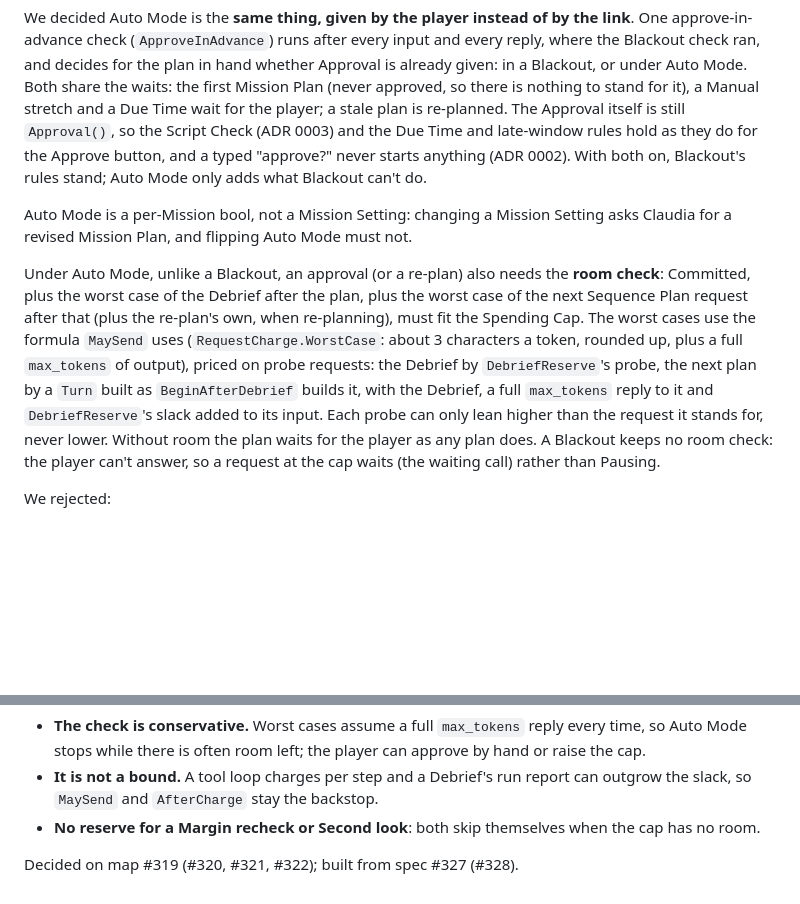
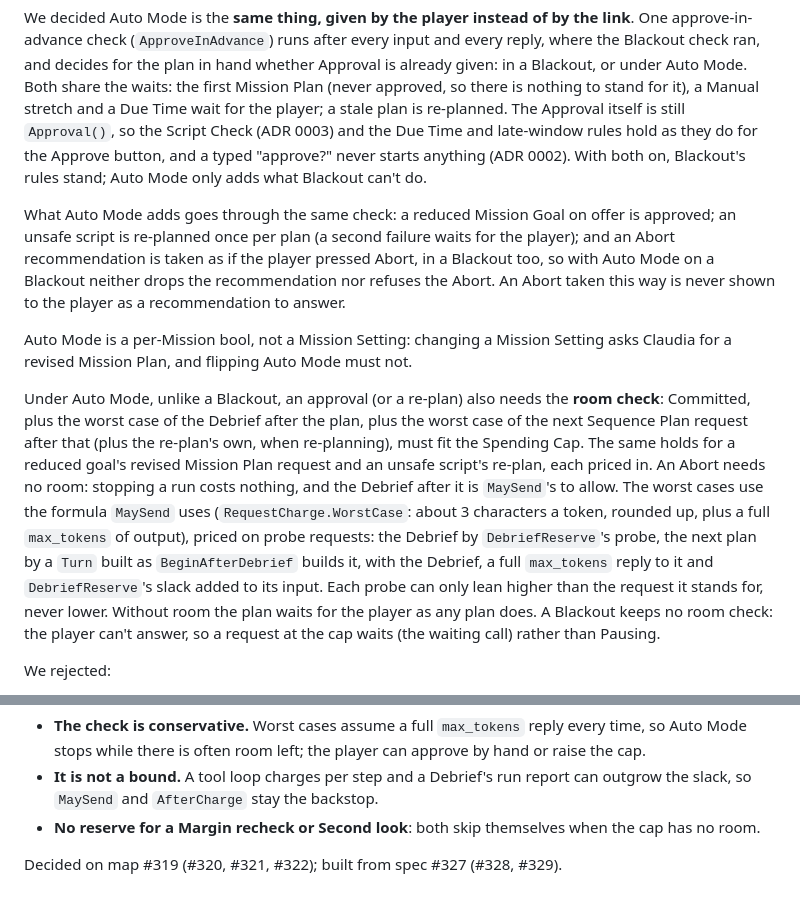
Before and after one commit to arathianevasion/claudia-kermin, a Markdown page: docs/adr/0009-auto-mode-is-standing-approval-on-blackouts-path.md, 2 parts joined by grey strips. Rendered like a GitHub page; blank space fills up the shorter version.

Commit message:
ADR 0009: what Auto Mode adds on the shared path (reduced goal, one unsafe-script re-plan, Abort in a Blackout too) and how the room check prices them (#329)
Co-Authored-By: Claude Opus 5.5 <noreply@anthropic.com>

```diff
--- a/docs/adr/0009-auto-mode-is-standing-approval-on-blackouts-path.md
+++ b/docs/adr/0009-auto-mode-is-standing-approval-on-blackouts-path.md
@@ -4,9 +4,11 @@ Auto Mode lets the player give their Approval in advance: every plan Claudia pro
 
 We decided Auto Mode is the **same thing, given by the player instead of by the link**. One approve-in-advance check (`ApproveInAdvance`) runs after every input and every reply, where the Blackout check ran, and decides for the plan in hand whether Approval is already given: in a Blackout, or under Auto Mode. Both share the waits: the first Mission Plan (never approved, so there is nothing to stand for it), a Manual stretch and a Due Time wait for the player; a stale plan is re-planned. The Approval itself is still `Approval()`, so the Script Check (ADR 0003) and the Due Time and late-window rules hold as they do for the Approve button, and a typed "approve?" never starts anything (ADR 0002). With both on, Blackout's rules stand; Auto Mode only adds what Blackout can't do.
 
+What Auto Mode adds goes through the same check: a reduced Mission Goal on offer is approved; an unsafe script is re-planned once per plan (a second failure waits for the player); and an Abort recommendation is taken as if the player pressed Abort, in a Blackout too, so with Auto Mode on a Blackout neither drops the recommendation nor refuses the Abort. An Abort taken this way is never shown to the player as a recommendation to answer.
+
 Auto Mode is a per-Mission bool, not a Mission Setting: changing a Mission Setting asks Claudia for a revised Mission Plan, and flipping Auto Mode must not.
 
-Under Auto Mode, unlike a Blackout, an approval (or a re-plan) also needs the **room check**: Committed, plus the worst case of the Debrief after the plan, plus the worst case of the next Sequence Plan request after that (plus the re-plan's own, when re-planning), must fit the Spending Cap. The worst cases use the formula `MaySend` uses (`RequestCharge.WorstCase`: about 3 characters a token, rounded up, plus a full `max_tokens` of output), priced on probe requests: the Debrief by `DebriefReserve`'s probe, the next plan by a `Turn` built as `BeginAfterDebrief` builds it, with the Debrief, a full `max_tokens` reply to it and `DebriefReserve`'s slack added to its input. Each probe can only lean higher than the request it stands for, never lower. Without room the plan waits for the player as any plan does. A Blackout keeps no room check: the player can't answer, so a request at the cap waits (the waiting call) rather than Pausing.
+Under Auto Mode, unlike a Blackout, an approval (or a re-plan) also needs the **room check**: Committed, plus the worst case of the Debrief after the plan, plus the worst case of the next Sequence Plan request after that (plus the re-plan's own, when re-planning), must fit the Spending Cap. The same holds for a reduced goal's revised Mission Plan request and an unsafe script's re-plan, each priced in. An Abort needs no room: stopping a run costs nothing, and the Debrief after it is `MaySend`'s to allow. The worst cases use the formula `MaySend` uses (`RequestCharge.WorstCase`: about 3 characters a token, rounded up, plus a full `max_tokens` of output), priced on probe requests: the Debrief by `DebriefReserve`'s probe, the next plan by a `Turn` built as `BeginAfterDebrief` builds it, with the Debrief, a full `max_tokens` reply to it and `DebriefReserve`'s slack added to its input. Each probe can only lean higher than the request it stands for, never lower. Without room the plan waits for the player as any plan does. A Blackout keeps no room check: the player can't answer, so a request at the cap waits (the waiting call) rather than Pausing.
 
 We rejected:
 - **A separate Auto Mode path beside Blackout's.** Two places would decide what may fly without the player, and they would drift.
@@ -18,4 +20,4 @@ The cost:
 - **It is not a bound.** A tool loop charges per step and a Debrief's run report can outgrow the slack, so `MaySend` and `AfterCharge` stay the backstop.
 - **No reserve for a Margin recheck or Second look**: both skip themselves when the cap has no room.
 
-Decided on map #319 (#320, #321, #322); built from spec #327 (#328).
+Decided on map #319 (#320, #321, #322); built from spec #327 (#328, #329).
```
